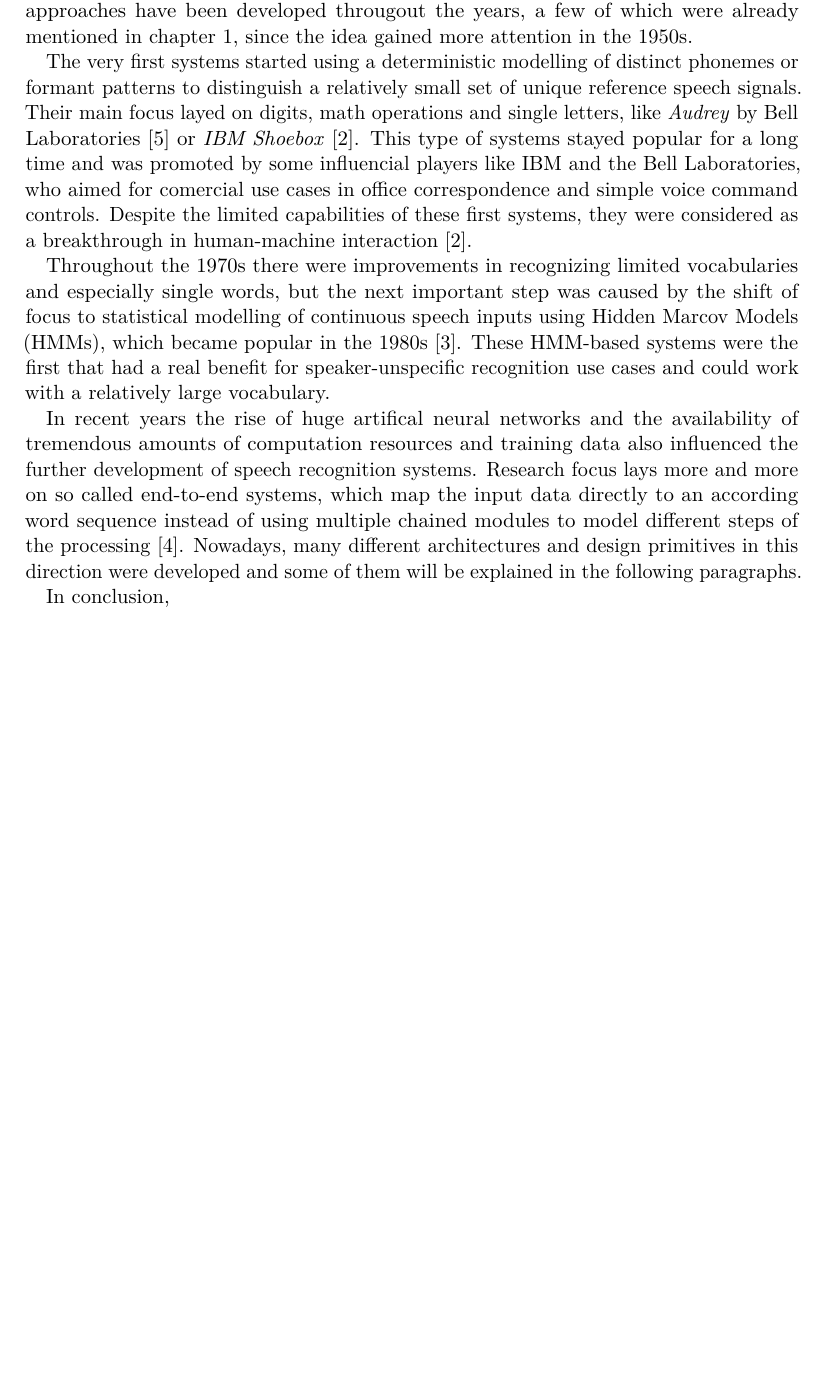
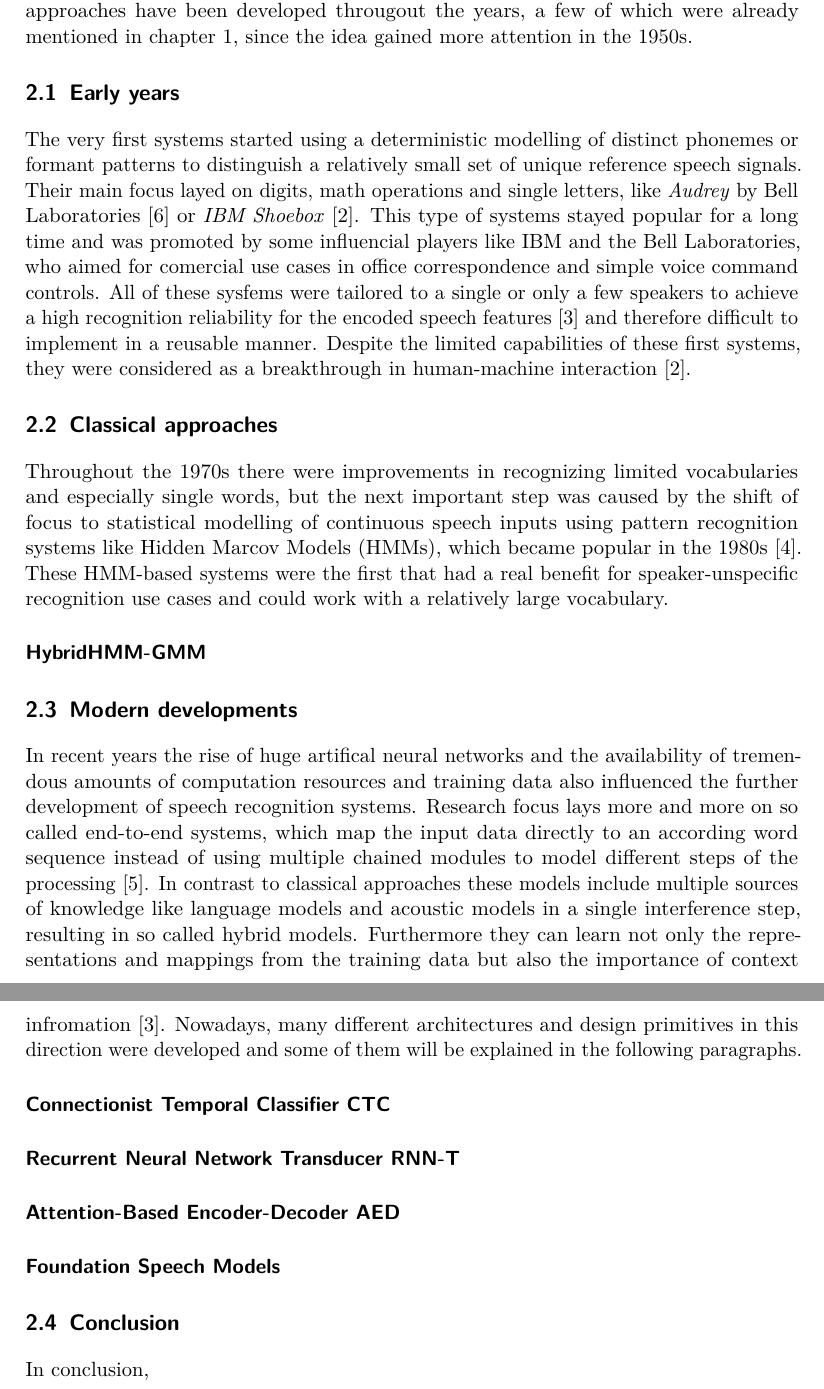
Before and after one commit to olip05/project_asr, a LaTeX thesis (doc/literature_study/literature_study.tex, which reads doc/literature_study/chapters/02-solution.tex): part of page 4 of 5 before the commit and two parts of pages 4 and 5 of 6 after it, the two joined at a grey line, cut so that both start at the same text, the shorter picture padded with empty space. Compiled offline with pdfLaTeX.

Commit message:
a bit more structure

```diff
--- a/doc/literature_study/chapters/02-solution.tex
+++ b/doc/literature_study/chapters/02-solution.tex
@@ -3,20 +3,38 @@
 As explained before Automatic Speech Recognition (ASR), the transcription of spoken words to their textual representation, is an important task for many modern applications, like voice assistants or other speech interfaces.
 Therefore lot of solutions and different approaches have been developed througout the years, a few of which were already mentioned in \autoref{intro}, since the idea gained more attention in the 1950s.
 
+\section{Early years}
 The very first systems started using a deterministic modelling of distinct phonemes or formant patterns to distinguish a relatively small set of unique reference speech signals.
 Their main focus layed on digits, math operations and single letters, like \textit{Audrey} by Bell Laboratories \cite{moskvitch2017machines} or \textit{IBM Shoebox} \cite{ibmhistory}.
 This type of systems stayed popular for a long time and was promoted by some influencial players like IBM and the Bell Laboratories, who aimed for comercial use cases in office correspondence and simple voice command controls.
+All of these sysfems were tailored to a single or only a few speakers to achieve a high recognition reliability for the encoded speech features \cite{joy2025approaches} and therefore difficult to implement in a reusable manner.
 Despite the limited capabilities of these first systems, they were considered as a breakthrough in human-machine interaction \cite{ibmhistory}.
 
-Throughout the 1970s there were improvements in recognizing limited vocabularies and especially single words, but the next important step was caused by the shift of focus to statistical modelling of continuous speech inputs using Hidden Marcov Models (HMMs), which became popular in the 1980s \cite{kincaid2018history}.
+\section{Classical approaches}
+Throughout the 1970s there were improvements in recognizing limited vocabularies and especially single words, but the next important step was caused by the shift of focus to statistical modelling of continuous speech inputs using pattern recognition systems like Hidden Marcov Models (HMMs), which became popular in the 1980s \cite{kincaid2018history}.
 These HMM-based systems were the first that had a real benefit for speaker-unspecific recognition use cases and could work with a relatively large vocabulary.
-% input here some explanation of HMMs
+% input here some explanation of HMMs (pattern learning, alignment creation and interference using decison rules) with cited paper
 
+\paragraph{HybridHMM-GMM}
+
+
+\section{Modern developments}
 In recent years the rise of huge artifical neural networks and the availability of tremendous amounts of computation resources and training data also influenced the further development of speech recognition systems.
 Research focus lays more and more on so called end-to-end systems, which map the input data directly to an according word sequence instead of using multiple chained modules to model different steps of the processing \cite{history}.
+In contrast to classical approaches these models include multiple sources of knowledge like language models and acoustic models in a single interference step, resulting in so called hybrid models.
+Furthermore they can learn not only the representations and mappings from the training data but also the importance of context infromation \cite{joy2025approaches}.
 Nowadays, many different architectures and design primitives in this direction were developed and some of them will be explained in the following paragraphs.
 % here a few popular types with short paragraphs
 
+\paragraph{Connectionist Temporal Classifier CTC}
+
+\paragraph{Recurrent Neural Network Transducer RNN-T}
+
+\paragraph{Attention-Based Encoder-Decoder AED}
+
+\paragraph{Foundation Speech Models}
+
+\section{Conclusion}
 In conclusion,
 % at the end a short summary about which apporaches look the most promising
 
```
Also changed, not shown: doc/bib/websources.bib (+11 -0 lines), doc/literature_study/chapters/02-solution.tex (1 more changed lines).
